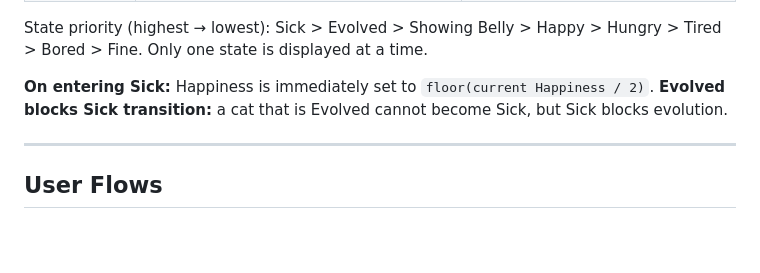
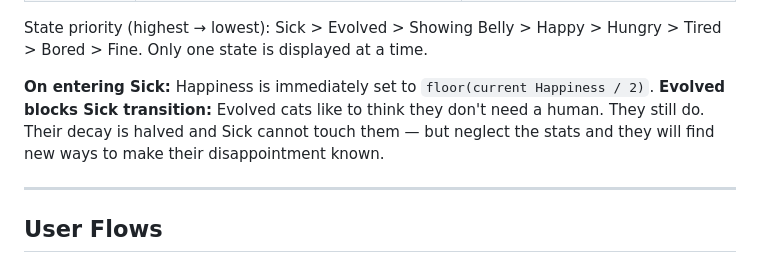
Before and after one commit to fonsecagabriella/tiny_cat, a Markdown page: specs/mission.md, the part around the change. Rendered like a GitHub page; blank space fills up the shorter version.

Commit message:
docs: add evolved cat flavour note to mission.md
Co-Authored-By: Claude Sonnet 4.6 <noreply@anthropic.com>

```diff
--- a/specs/mission.md
+++ b/specs/mission.md
@@ -138,7 +138,7 @@ State priority (highest → lowest): Sick > Evolved > Showing Belly > Happy > Hu
 Only one state is displayed at a time.
 
 **On entering Sick:** Happiness is immediately set to `floor(current Happiness / 2)`.
-**Evolved blocks Sick transition:** a cat that is Evolved cannot become Sick, but Sick blocks evolution.
+**Evolved blocks Sick transition:** Evolved cats like to think they don't need a human. They still do. Their decay is halved and Sick cannot touch them — but neglect the stats and they will find new ways to make their disappointment known.
 
 ---
 
```
